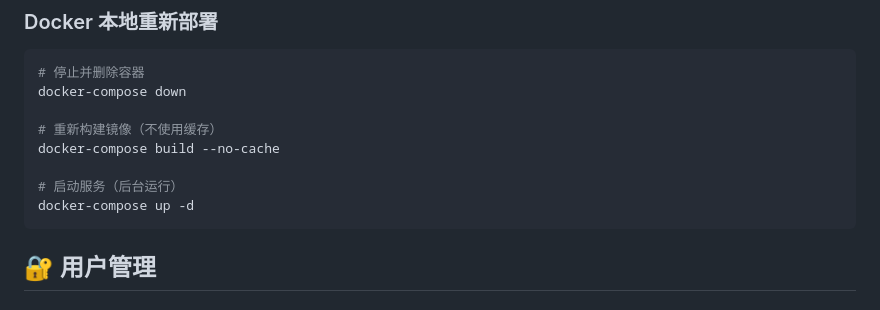
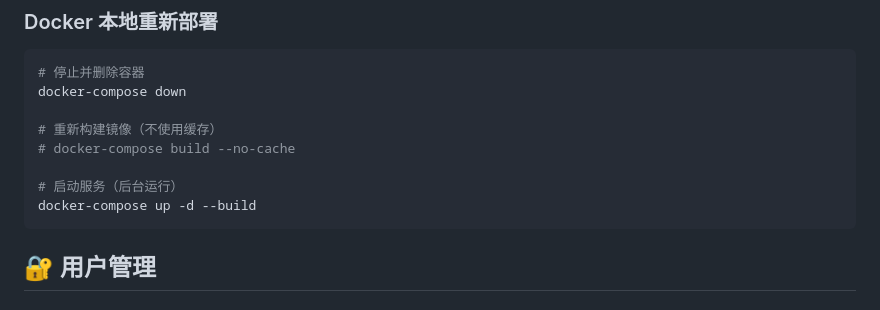
Before and after one commit to YuanShan-CN/order_management, a Markdown page: README.md, the part around the change. Drawn GitHub-style.

````diff
--- a/README.md
+++ b/README.md
@@ -100,10 +100,10 @@ go build -o order_management .
 docker-compose down
 
 # 重新构建镜像（不使用缓存）
-docker-compose build --no-cache
+# docker-compose build --no-cache
 
 # 启动服务（后台运行）
-docker-compose up -d
+docker-compose up -d --build
 ```
 
 ## 🔐 用户管理
````
